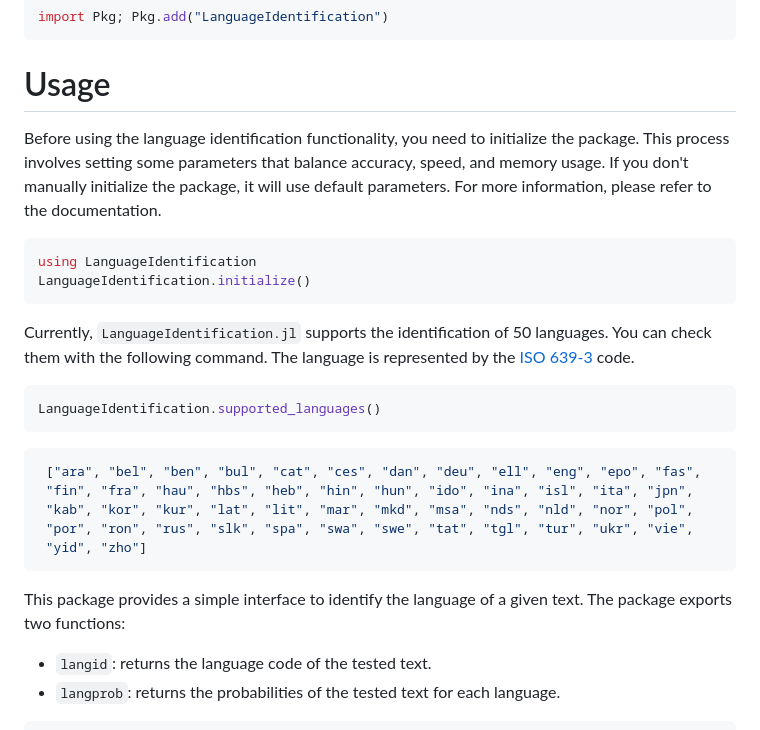
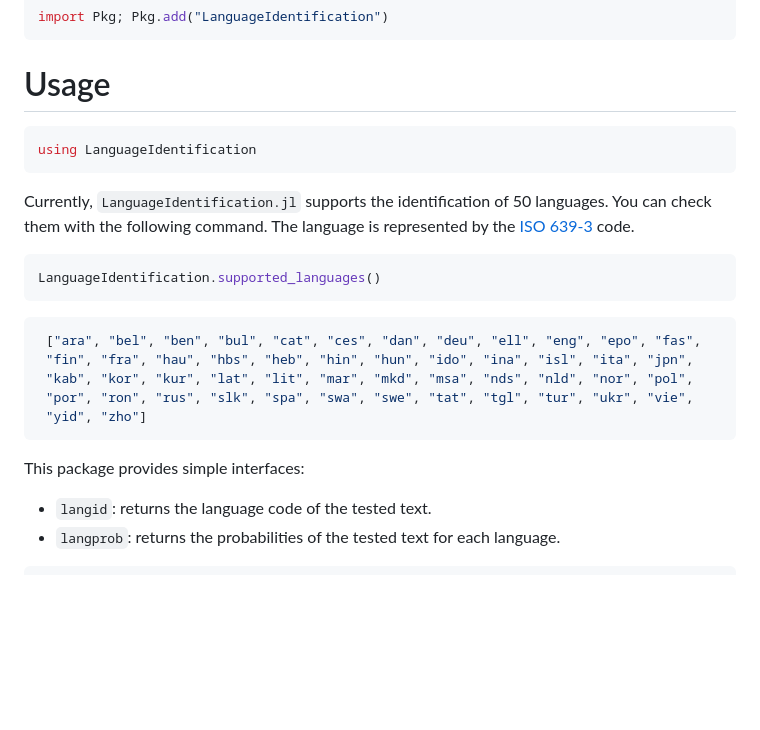
Before and after one commit to guo-yong-zhi/LanguageIdentification.jl, a Markdown page: README.md, the part around one of its changes. Rendered like a GitHub page; blank space fills up the shorter version.

````diff
--- a/README.md
+++ b/README.md
@@ -7,10 +7,8 @@
 import Pkg; Pkg.add("LanguageIdentification")
 ```
 # Usage
-Before using the language identification functionality, you need to initialize the package. This process involves setting some parameters that balance accuracy, speed, and memory usage. If you don't manually initialize the package, it will use default parameters. For more information, please refer to the documentation.
 ```julia
 using LanguageIdentification
-LanguageIdentification.initialize()
 ```
 Currently, `LanguageIdentification.jl` supports the identification of 50 languages. You can check them with the following command. The language is represented by the [ISO 639-3](https://en.wikipedia.org/wiki/ISO_639_macrolanguage) code.
 ```julia
@@ -23,7 +21,7 @@ LanguageIdentification.supported_languages()
  "por", "ron", "rus", "slk", "spa", "swa", "swe", "tat", "tgl", "tur", "ukr", "vie",
  "yid", "zho"]
 ```
-This package provides a simple interface to identify the language of a given text. The package exports two functions:
+This package provides simple interfaces:
 - `langid`: returns the language code of the tested text.
 - `langprob`: returns the probabilities of the tested text for each language.
 ```julia
````
Also changed, not shown: other parts of README.md (+26 -2 lines).
